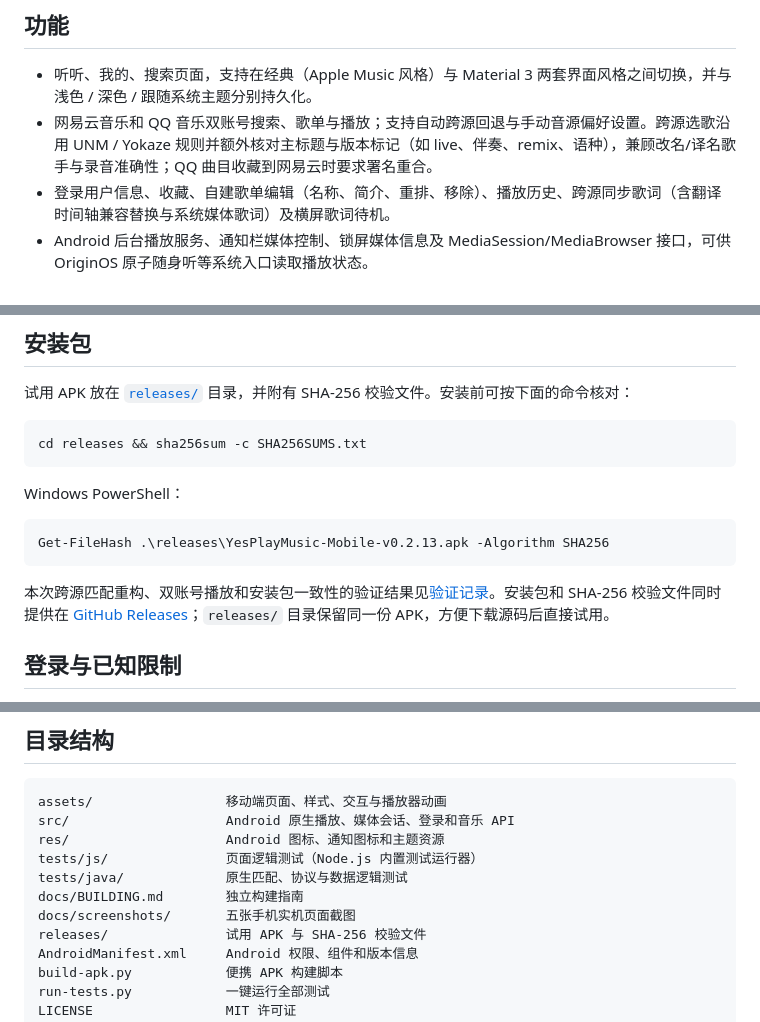
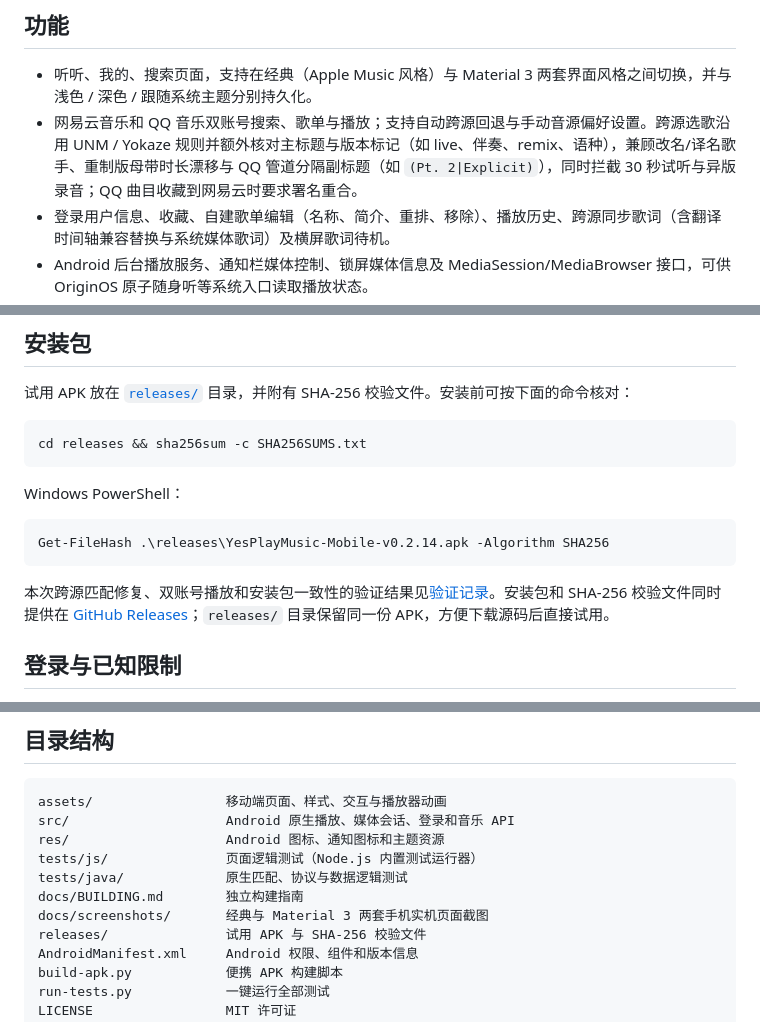
Before and after one commit to M1gr4ine/YesPlayMusic-Mobile, a Markdown page: README.md, 3 parts joined by grey strips. GitHub-like rendering.

````diff
--- a/README.md
+++ b/README.md
@@ -21,7 +33,7 @@ YesPlayMusic 的 Android 移动版，采用接近 Apple Music 的界面，并保
 ## 功能
 
 - 听听、我的、搜索页面，支持在经典（Apple Music 风格）与 Material 3 两套界面风格之间切换，并与浅色 / 深色 / 跟随系统主题分别持久化。
-- 网易云音乐和 QQ 音乐双账号搜索、歌单与播放；支持自动跨源回退与手动音源偏好设置。跨源选歌沿用 UNM / Yokaze 规则并额外核对主标题与版本标记（如 live、伴奏、remix、语种），兼顾改名/译名歌手与录音准确性；QQ 曲目收藏到网易云时要求署名重合。
+- 网易云音乐和 QQ 音乐双账号搜索、歌单与播放；支持自动跨源回退与手动音源偏好设置。跨源选歌沿用 UNM / Yokaze 规则并额外核对主标题与版本标记（如 live、伴奏、remix、语种），兼顾改名/译名歌手、重制版母带时长漂移与 QQ 管道分隔副标题（如 `(Pt. 2|Explicit)`），同时拦截 30 秒试听与异版录音；QQ 曲目收藏到网易云时要求署名重合。
 - 登录用户信息、收藏、自建歌单编辑（名称、简介、重排、移除）、播放历史、跨源同步歌词（含翻译时间轴兼容替换与系统媒体歌词）及横屏歌词待机。
 - Android 后台播放服务、通知栏媒体控制、锁屏媒体信息及 MediaSession/MediaBrowser 接口，可供 OriginOS 原子随身听等系统入口读取播放状态。
 - 全屏播放器支持封面、同步滚动歌词和播放列表。上划展开全屏歌词；在全屏歌词顶部标签附近下拉回到封面，正文区域上下滑动浏览歌词；左滑打开播放列表，右滑回歌词。头像打开设置时有弹出动画；设置页支持下滑关闭。
@@ -39,10 +51,10 @@ cd releases && sha256sum -c SHA256SUMS.txt
 Windows PowerShell：
 
 ```powershell
-Get-FileHash .\releases\YesPlayMusic-Mobile-v0.2.13.apk -Algorithm SHA256
+Get-FileHash .\releases\YesPlayMusic-Mobile-v0.2.14.apk -Algorithm SHA256
 ```
 
-本次跨源匹配重构、双账号播放和安装包一致性的验证结果见[验证记录](docs/VERIFICATION-v0.2.13.md)。安装包和 SHA-256 校验文件同时提供在 [GitHub Releases](https://github.com/M1gr4ine/YesPlayMusic-Mobile/releases)；`releases/` 目录保留同一份 APK，方便下载源码后直接试用。
+本次跨源匹配修复、双账号播放和安装包一致性的验证结果见[验证记录](docs/VERIFICATION-v0.2.14.md)。安装包和 SHA-256 校验文件同时提供在 [GitHub Releases](https://github.com/M1gr4ine/YesPlayMusic-Mobile/releases)；`releases/` 目录保留同一份 APK，方便下载源码后直接试用。
 
 ## 登录与已知限制
 
@@ -78,7 +90,7 @@ res/                    Android 图标、通知图标和主题资源
 tests/js/               页面逻辑测试（Node.js 内置测试运行器）
 tests/java/             原生匹配、协议与数据逻辑测试
 docs/BUILDING.md        独立构建指南
-docs/screenshots/       五张手机实机页面截图
+docs/screenshots/       经典与 Material 3 两套手机实机页面截图
 releases/               试用 APK 与 SHA-256 校验文件
 AndroidManifest.xml     Android 权限、组件和版本信息
 build-apk.py            便携 APK 构建脚本
````
Also changed, not shown: other parts of README.md (+15 -3 lines), docs/RELEASE-v0.2.14.md (added, +33 -0 lines), docs/VERIFICATION-v0.2.14.md (added, +22 -0 lines), docs/screenshots/m3-my.png (added), docs/screenshots/m3-player-lyrics.png (added), docs/screenshots/m3-settings.png (added), 5 other files.
